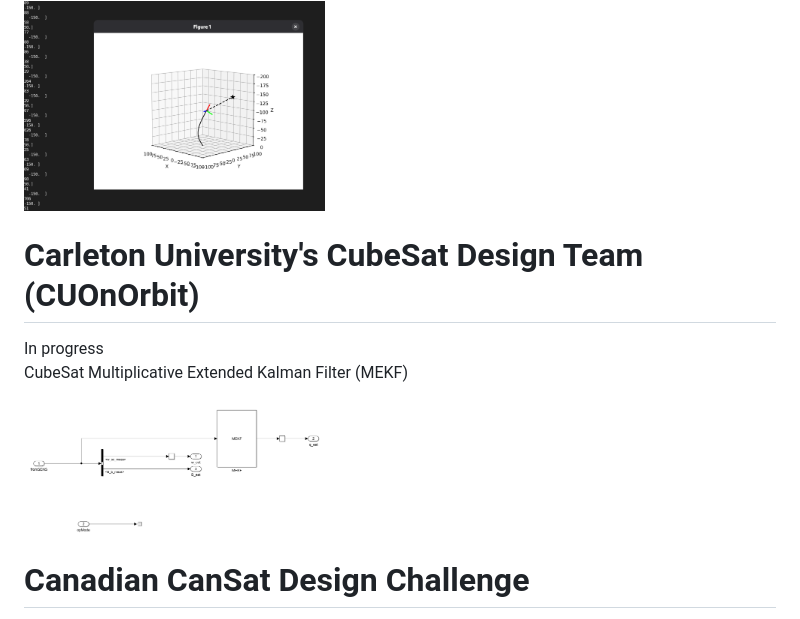
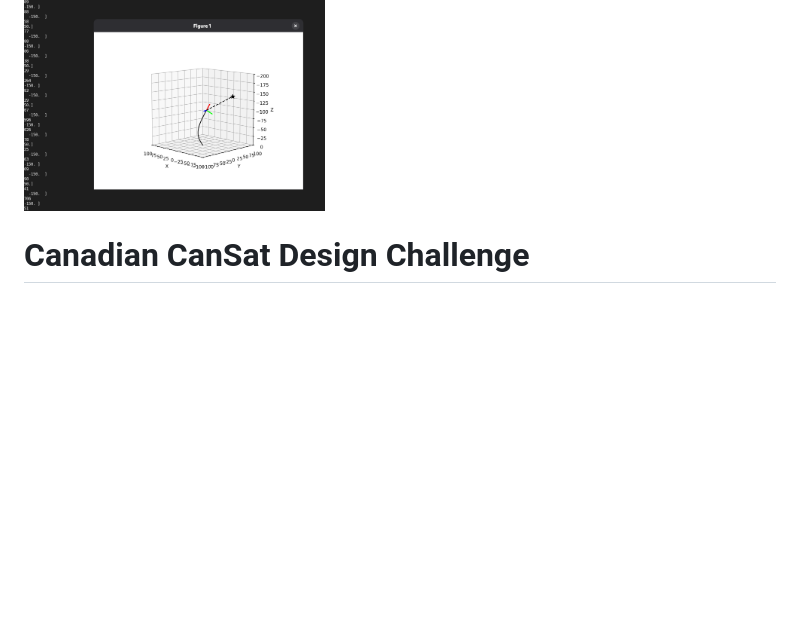
Before and after one commit to jeffrey-3/jeffrey-3.github.io, a Markdown page: index.md, the part around the change. Rendered like a GitHub page; blank space fills up the shorter version.

```diff
--- a/index.md
+++ b/index.md
@@ -34,13 +34,6 @@ Computer vision for target tracking:
 Full 6DOF missile simulator with aerodynamics in Python:
 
 <img src="/images/missile-sim.png" width="40%">
-
-<h1 id="cubesat">Carleton University's CubeSat Design Team (CUOnOrbit)</h1>
-In progress
-
-CubeSat Multiplicative Extended Kalman Filter (MEKF)
-
-<img src="/images/mekf-simulink.png" width="40%">
 
 # Canadian CanSat Design Challenge
 
```
